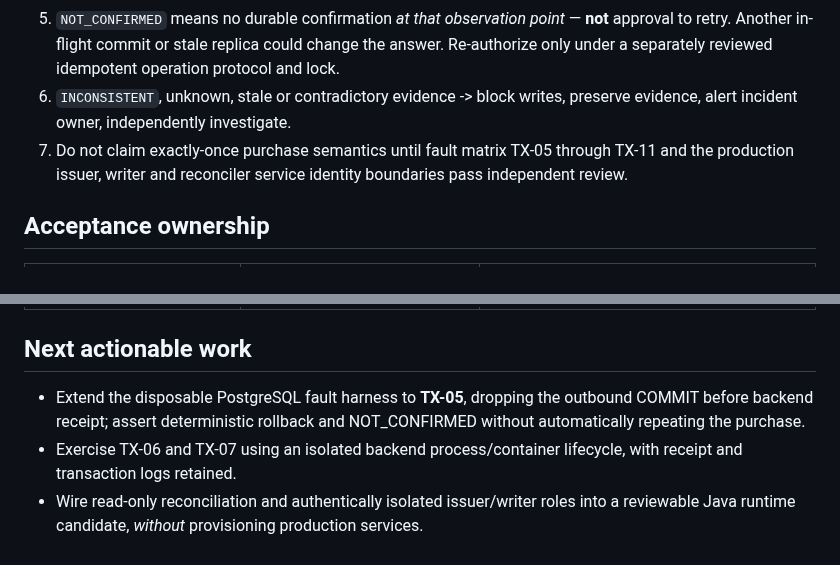
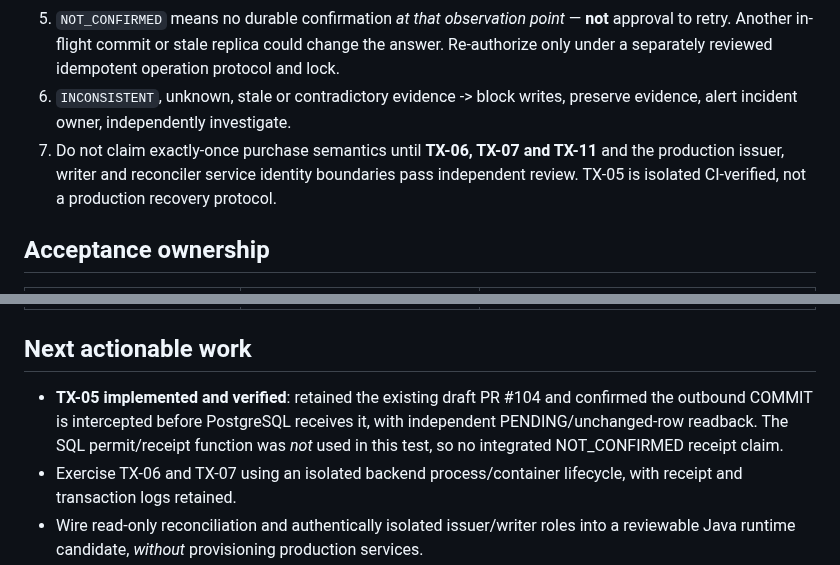
Before and after one commit to danwiz/danwiz, a Markdown page: docs/audits/POSTGRESQL-PURCHASE-FAILURE-MODE-ACCEPTANCE-MATRIX-2026-10-29.md, 2 parts joined by grey strips. Drawn GitHub-style.

```diff
--- a/docs/audits/POSTGRESQL-PURCHASE-FAILURE-MODE-ACCEPTANCE-MATRIX-2026-10-29.md
+++ b/docs/audits/POSTGRESQL-PURCHASE-FAILURE-MODE-ACCEPTANCE-MATRIX-2026-10-29.md
@@ -43,7 +53,7 @@ All of these are **stacked draft branches**. Passing CI does not imply they were
 4. `COMMITTED` requires consistent request, buyer, stock/ownership/payment terms and durable evidence. Return the original purchase receipt with no new write.
 5. `NOT_CONFIRMED` means no durable confirmation *at that observation point* — **not** approval to retry. Another in-flight commit or stale replica could change the answer. Re-authorize only under a separately reviewed idempotent operation protocol and lock.
 6. `INCONSISTENT`, unknown, stale or contradictory evidence -> block writes, preserve evidence, alert incident owner, independently investigate.
-7. Do not claim exactly-once purchase semantics until fault matrix TX-05 through TX-11 and the production issuer, writer and reconciler service identity boundaries pass independent review.
+7. Do not claim exactly-once purchase semantics until **TX-06, TX-07 and TX-11** and the production issuer, writer and reconciler service identity boundaries pass independent review. TX-05 is isolated CI-verified, not a production recovery protocol.
 
 ## Acceptance ownership
 
@@ -57,7 +67,7 @@ All of these are **stacked draft branches**. Passing CI does not imply they were
 
 ## Next actionable work
 
-- Extend the disposable PostgreSQL fault harness to **TX-05**, dropping the outbound COMMIT before backend receipt; assert deterministic rollback and NOT_CONFIRMED without automatically repeating the purchase.
+- **TX-05 implemented and verified**: retained the existing draft PR #104 and confirmed the outbound COMMIT is intercepted before PostgreSQL receives it, with independent PENDING/unchanged-row readback. The SQL permit/receipt function was *not* used in this test, so no integrated NOT_CONFIRMED receipt claim.
 - Exercise TX-06 and TX-07 using an isolated backend process/container lifecycle, with receipt and transaction logs retained.
 - Wire read-only reconciliation and authentically isolated issuer/writer roles into a reviewable Java runtime candidate, *without* provisioning production services.
 - Reconcile competing long/short dealership PR stacks (#85), and complete Project1's vulnerability report before reclassifying the overall portfolio maturity.
```
Also changed, not shown: other parts of docs/audits/POSTGRESQL-PURCHASE-FAILURE-MODE-ACCEPTANCE-MATRIX-2026-10-29.md (+13 -3 lines).
